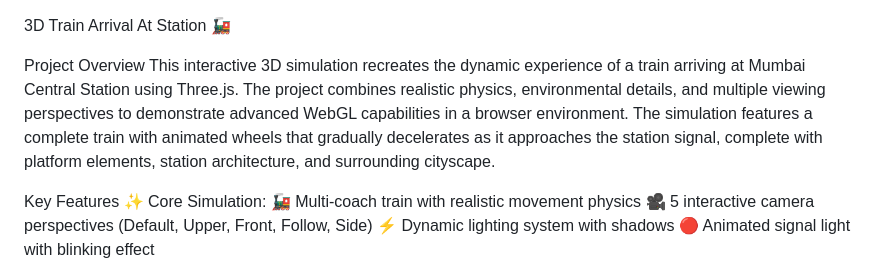
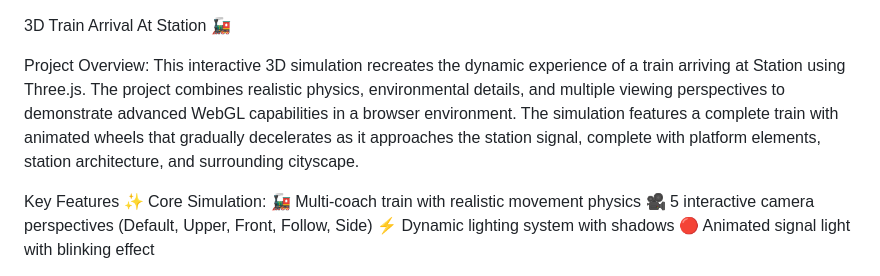
Before and after one commit to Shailesh1674/3D_Arrival_Of_Train_At_Station, a Markdown page: README.md, the part around the change printed below. GitHub-like rendering.

```diff
--- a/README.md
+++ b/README.md
@@ -1,7 +1,7 @@
 3D Train Arrival At Station 🚂
 
-Project Overview
-This interactive 3D simulation recreates the dynamic experience of a train arriving at Mumbai Central Station using Three.js. The project combines realistic physics, environmental details, and multiple viewing perspectives to demonstrate advanced WebGL capabilities in a browser environment. The simulation features a complete train with animated wheels that gradually decelerates as it approaches the station signal, complete with platform elements, station architecture, and surrounding cityscape.
+Project Overview:
+This interactive 3D simulation recreates the dynamic experience of a train arriving at Station using Three.js. The project combines realistic physics, environmental details, and multiple viewing perspectives to demonstrate advanced WebGL capabilities in a browser environment. The simulation features a complete train with animated wheels that gradually decelerates as it approaches the station signal, complete with platform elements, station architecture, and surrounding cityscape.
 
 Key Features ✨
 Core Simulation:
```
Also changed, not shown: other parts of README.md (+0 -1 lines).
